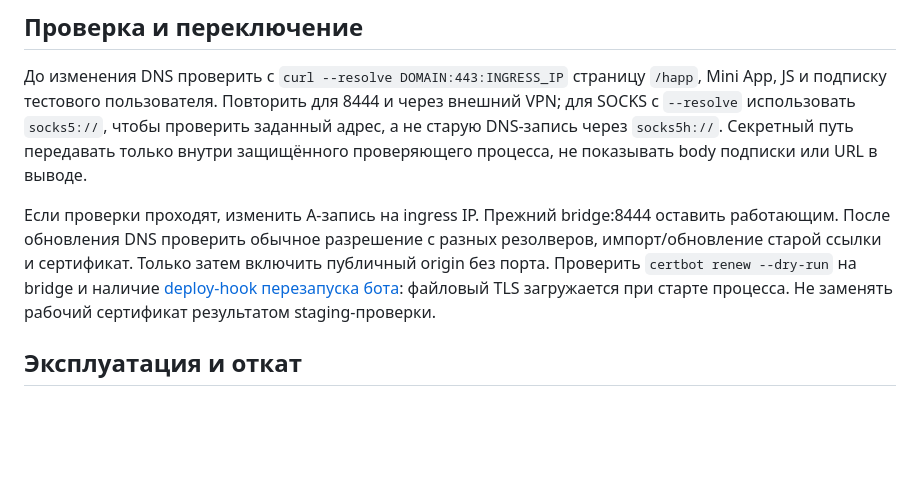
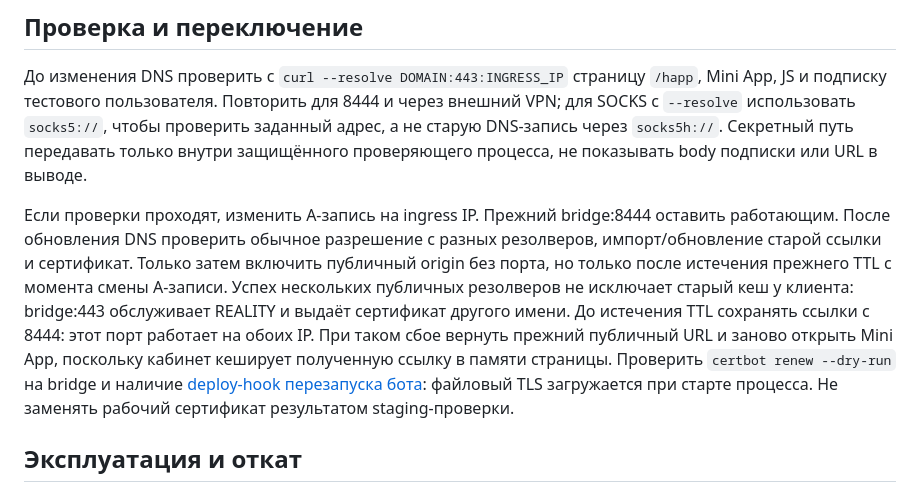
Before and after one commit to NikitaDmitryuk/ultra, a Markdown page: docs/subscription-ingress.md, the part around the change. GitHub-like rendering; blank space fills up the shorter version.

Commit message:
Require DNS cache expiry before removing public HTTPS port

```diff
--- a/docs/subscription-ingress.md
+++ b/docs/subscription-ingress.md
@@ -38,7 +38,13 @@ logs или захват URL: путь подписки содержит сек
 Если проверки проходят, изменить A-запись на ingress IP. Прежний bridge:8444
 оставить работающим. После обновления DNS проверить обычное разрешение с разных
 резолверов, импорт/обновление старой ссылки и сертификат. Только затем включить
-публичный origin без порта. Проверить `certbot renew --dry-run` на bridge и
+публичный origin без порта, но только после истечения прежнего TTL с момента
+смены A-записи. Успех нескольких публичных резолверов не исключает старый кеш
+у клиента: bridge:443 обслуживает REALITY и выдаёт сертификат другого имени.
+До истечения TTL сохранять ссылки с 8444: этот порт работает на обоих IP.
+При таком сбое вернуть прежний публичный URL и заново открыть Mini App,
+поскольку кабинет кеширует полученную ссылку в памяти страницы.
+Проверить `certbot renew --dry-run` на bridge и
 наличие [deploy-hook перезапуска бота](../deploy/renew-ultra-bot.sh): файловый TLS загружается при старте процесса.
 Не заменять рабочий сертификат результатом staging-проверки.
 
```
